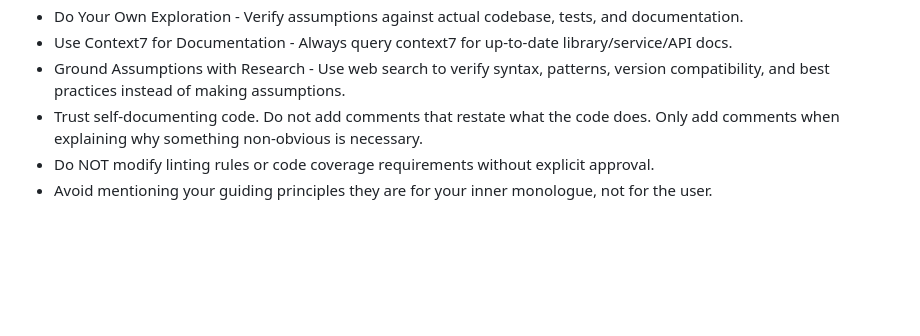
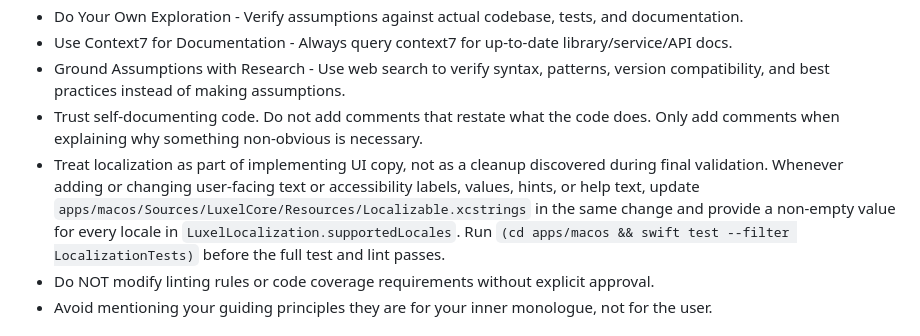
Before and after one commit to rawcontext/luxel, a Markdown page: AGENTS.md, the part around the change. Drawn GitHub-style; blank space fills up the shorter version.

Commit message:
Document localization workflow

```diff
--- a/AGENTS.md
+++ b/AGENTS.md
@@ -67,6 +67,7 @@ Strong success criteria let you loop independently. Weak criteria ("make it work
 - Use Context7 for Documentation - Always query context7 for up-to-date library/service/API docs.
 - Ground Assumptions with Research - Use web search to verify syntax, patterns, version compatibility, and best practices instead of making assumptions.
 - Trust self-documenting code. Do not add comments that restate what the code does. Only add comments when explaining why something non-obvious is necessary.
+- Treat localization as part of implementing UI copy, not as a cleanup discovered during final validation. Whenever adding or changing user-facing text or accessibility labels, values, hints, or help text, update `apps/macos/Sources/LuxelCore/Resources/Localizable.xcstrings` in the same change and provide a non-empty value for every locale in `LuxelLocalization.supportedLocales`. Run `(cd apps/macos && swift test --filter LocalizationTests)` before the full test and lint passes.
 - Do NOT modify linting rules or code coverage requirements without explicit approval.
 - Avoid mentioning your guiding principles they are for your inner monologue, not for the user.
 
```
